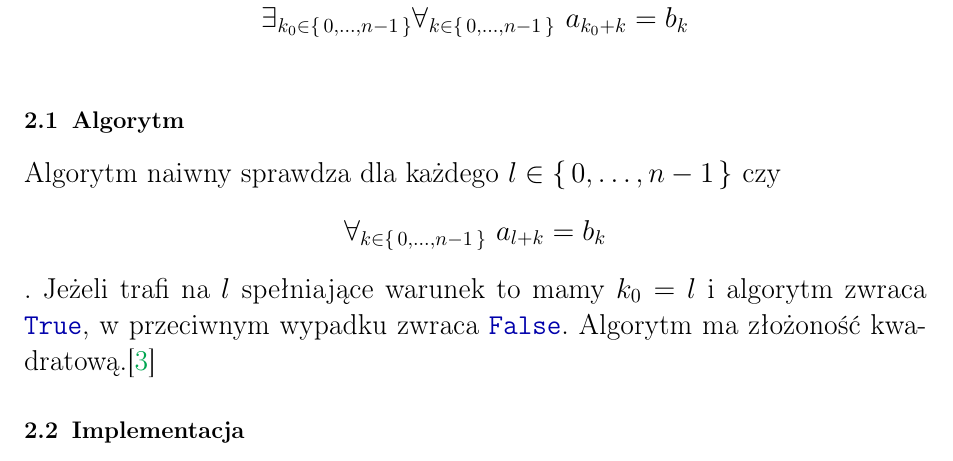
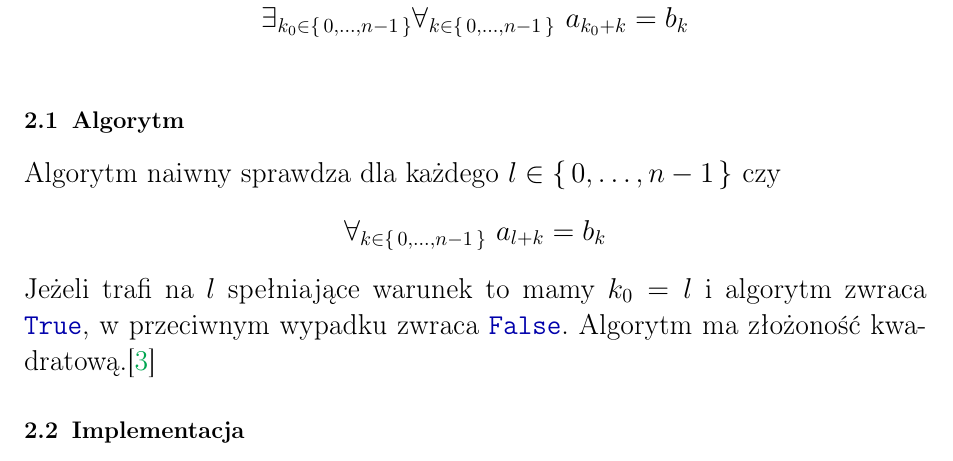
Before and after one commit to mikolajjuda/rownowaznosc-cykliczna-referat, a LaTeX paper (referat/rownowaznosc_cykliczna_referat.tex): part of page 3 of 12, cut so that both start at the same text. Compiled offline with pdfLaTeX.

Commit message:
Last correction

```diff
--- a/referat/rownowaznosc_cykliczna_referat.tex
+++ b/referat/rownowaznosc_cykliczna_referat.tex
@@ -162,7 +162,7 @@ można łatwo zauważyć, że
 \vskip 2em
 \subsection{Algorytm}
 Algorytm naiwny sprawdza dla każdego \(l\in\set{0,\dots,n-1}\)
-czy \[\forall_{k\in\set{0,\dots,n-1}}\ a_{l+k}=b_k\].
+czy \[\forall_{k\in\set{0,\dots,n-1}}\ a_{l+k}=b_k\]
 Jeżeli trafi na \(l\) spełniające warunek
 to mamy \(k_0=l\)
 i algorytm zwraca \mintinline{python3}|True|,
```
Also changed, not shown: referat/rownowaznosc_cykliczna_referat.pdf.
